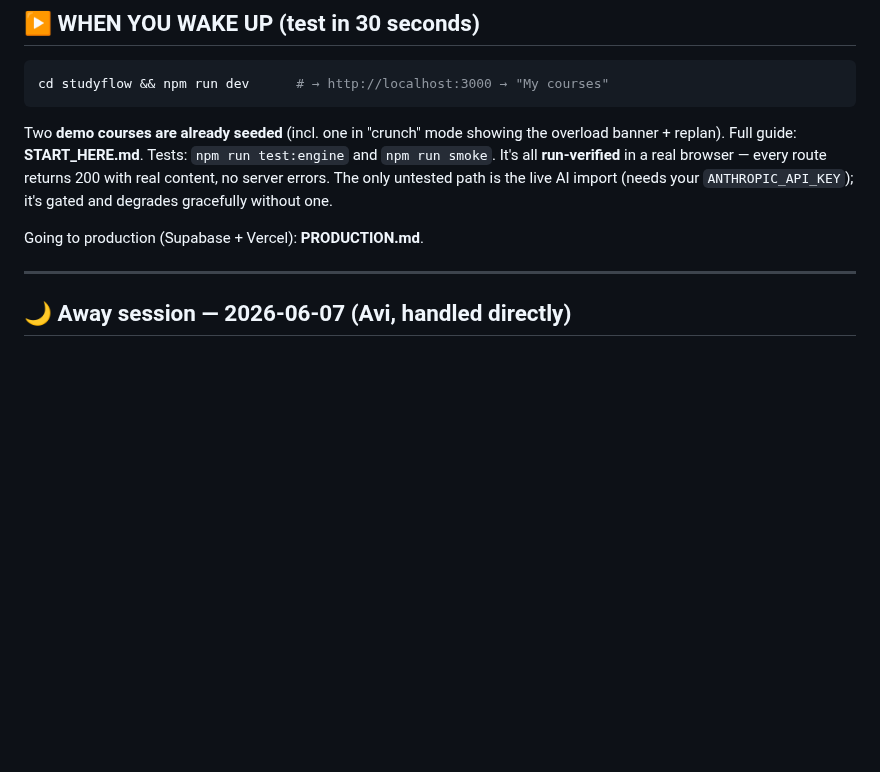
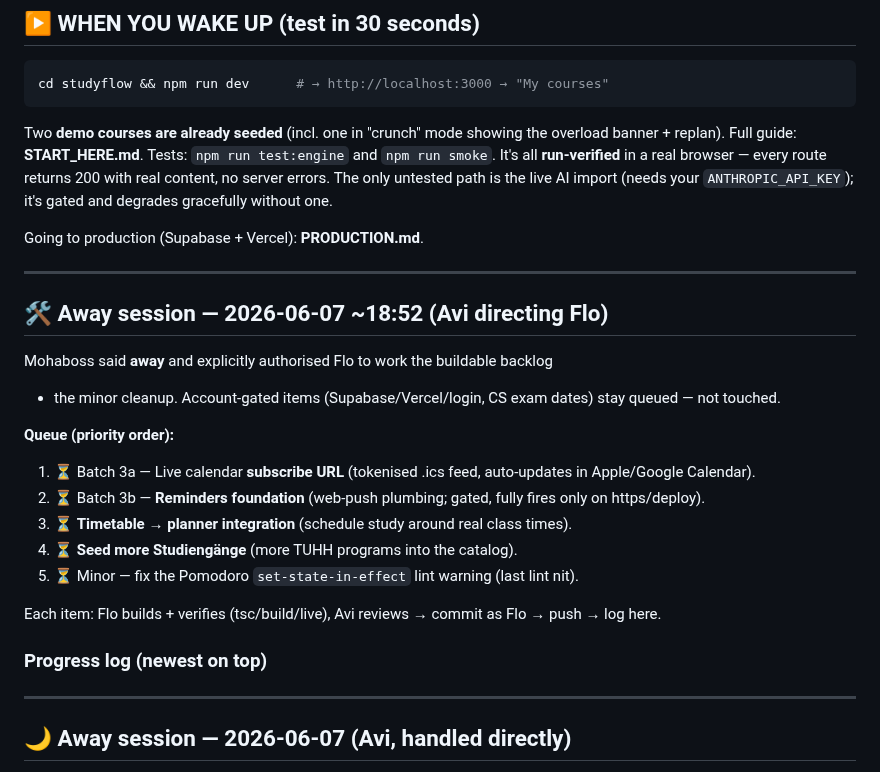
Before and after one commit to alch9631/studyflow, a Markdown page: AWAY_REPORT.md, the part around the change. GitHub-like rendering; blank space fills up the shorter version.

Commit message:
AWAY_REPORT: open away session — Flo queue (batch 3 + planner + seeds + lint)
Co-authored-by: Flo <flo@delegate.local>

```diff
--- a/AWAY_REPORT.md
+++ b/AWAY_REPORT.md
@@ -18,6 +18,26 @@ and `npm run smoke`. It's all **run-verified** in a real browser — every route
 (needs your `ANTHROPIC_API_KEY`); it's gated and degrades gracefully without one.
 
 Going to production (Supabase + Vercel): **PRODUCTION.md**.
+
+---
+
+## 🛠️ Away session — 2026-06-07 ~18:52 (Avi directing Flo)
+
+Mohaboss said **away** and explicitly authorised Flo to work the buildable backlog
++ the minor cleanup. Account-gated items (Supabase/Vercel/login, CS exam dates)
+stay queued — not touched.
+
+**Queue (priority order):**
+1. ⏳ Batch 3a — Live calendar **subscribe URL** (tokenised .ics feed, auto-updates in Apple/Google Calendar).
+2. ⏳ Batch 3b — **Reminders foundation** (web-push plumbing; gated, fully fires only on https/deploy).
+3. ⏳ **Timetable → planner integration** (schedule study around real class times).
+4. ⏳ **Seed more Studiengänge** (more TUHH programs into the catalog).
+5. ⏳ Minor — fix the Pomodoro `set-state-in-effect` lint warning (last lint nit).
+
+Each item: Flo builds + verifies (tsc/build/live), Avi reviews → commit as Flo → push → log here.
+
+### Progress log (newest on top)
+<!-- Flo/Avi entries appended below as items ship -->
 
 ---
 
```
